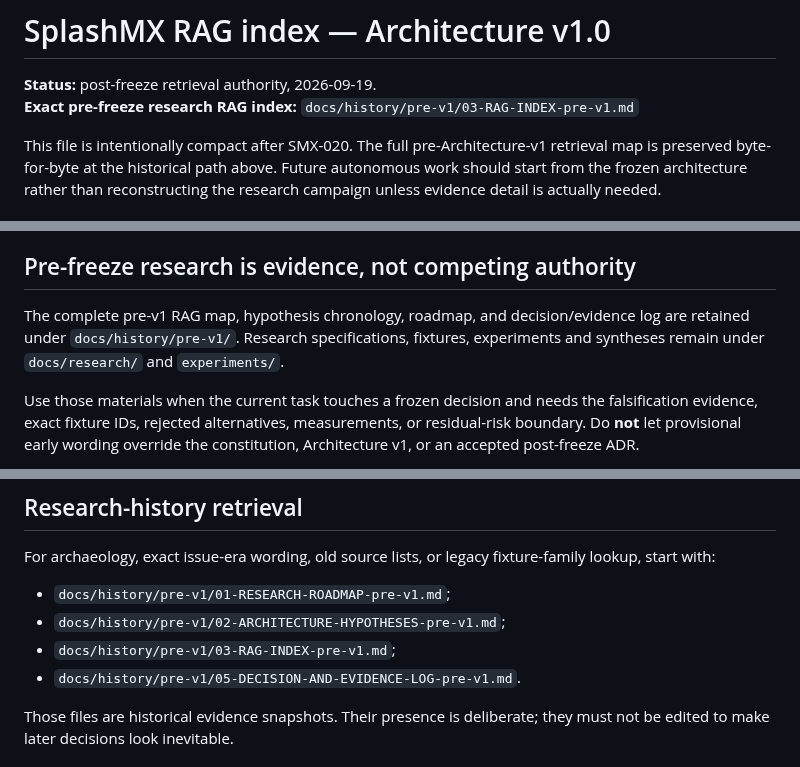
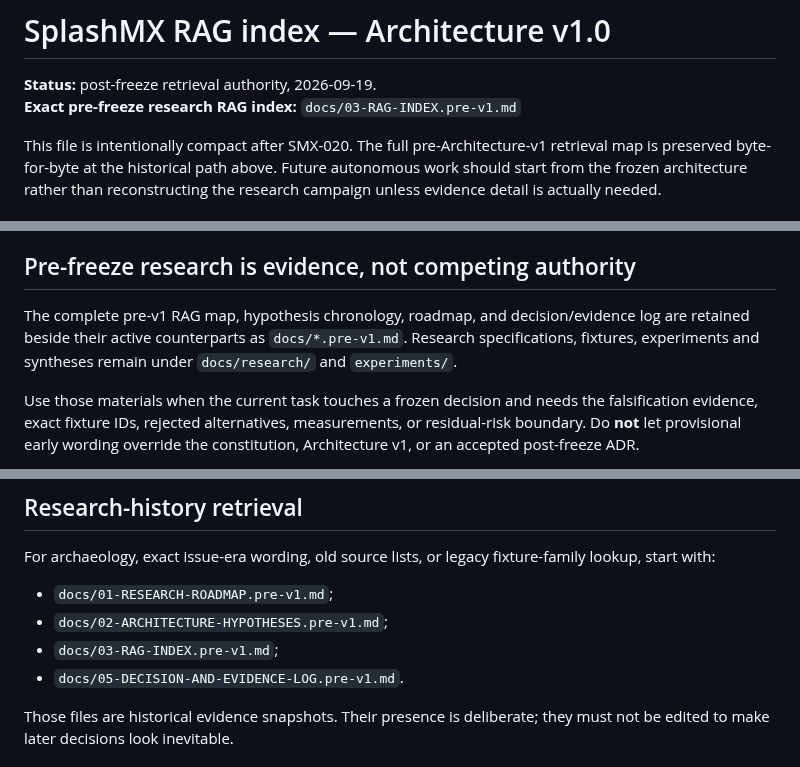
Before and after one commit to techrote/SplashMX, a Markdown page: docs/03-RAG-INDEX.md, 3 parts joined by grey strips. Rendered like a GitHub page.

Commit message:
SMX-020: fix pre-v1 RAG snapshot pointers

```diff
--- a/docs/03-RAG-INDEX.md
+++ b/docs/03-RAG-INDEX.md
@@ -1,7 +1,7 @@
 # SplashMX RAG index — Architecture v1.0
 
 **Status:** post-freeze retrieval authority, 2026-09-19.
-**Exact pre-freeze research RAG index:** `docs/history/pre-v1/03-RAG-INDEX-pre-v1.md`
+**Exact pre-freeze research RAG index:** `docs/03-RAG-INDEX.pre-v1.md`
 
 This file is intentionally compact after SMX-020. The full pre-Architecture-v1 retrieval map is preserved byte-for-byte at the historical path above. Future autonomous work should start from the frozen architecture rather than reconstructing the research campaign unless evidence detail is actually needed.
 
@@ -22,7 +22,7 @@ Retrieve `docs/01-RESEARCH-ROADMAP.md` and `docs/02-ARCHITECTURE-HYPOTHESES.md`
 
 ## Pre-freeze research is evidence, not competing authority
 
-The complete pre-v1 RAG map, hypothesis chronology, roadmap, and decision/evidence log are retained under `docs/history/pre-v1/`. Research specifications, fixtures, experiments and syntheses remain under `docs/research/` and `experiments/`.
+The complete pre-v1 RAG map, hypothesis chronology, roadmap, and decision/evidence log are retained beside their active counterparts as `docs/*.pre-v1.md`. Research specifications, fixtures, experiments and syntheses remain under `docs/research/` and `experiments/`.
 
 Use those materials when the current task touches a frozen decision and needs the falsification evidence, exact fixture IDs, rejected alternatives, measurements, or residual-risk boundary. Do **not** let provisional early wording override the constitution, Architecture v1, or an accepted post-freeze ADR.
 
@@ -86,10 +86,10 @@ The post-freeze architecture incorporates and production tests should retain:
 
 For archaeology, exact issue-era wording, old source lists, or legacy fixture-family lookup, start with:
 
-- `docs/history/pre-v1/01-RESEARCH-ROADMAP-pre-v1.md`;
-- `docs/history/pre-v1/02-ARCHITECTURE-HYPOTHESES-pre-v1.md`;
-- `docs/history/pre-v1/03-RAG-INDEX-pre-v1.md`;
-- `docs/history/pre-v1/05-DECISION-AND-EVIDENCE-LOG-pre-v1.md`.
+- `docs/01-RESEARCH-ROADMAP.pre-v1.md`;
+- `docs/02-ARCHITECTURE-HYPOTHESES.pre-v1.md`;
+- `docs/03-RAG-INDEX.pre-v1.md`;
+- `docs/05-DECISION-AND-EVIDENCE-LOG.pre-v1.md`.
 
 Those files are historical evidence snapshots. Their presence is deliberate; they must not be edited to make later decisions look inevitable.
 
```
